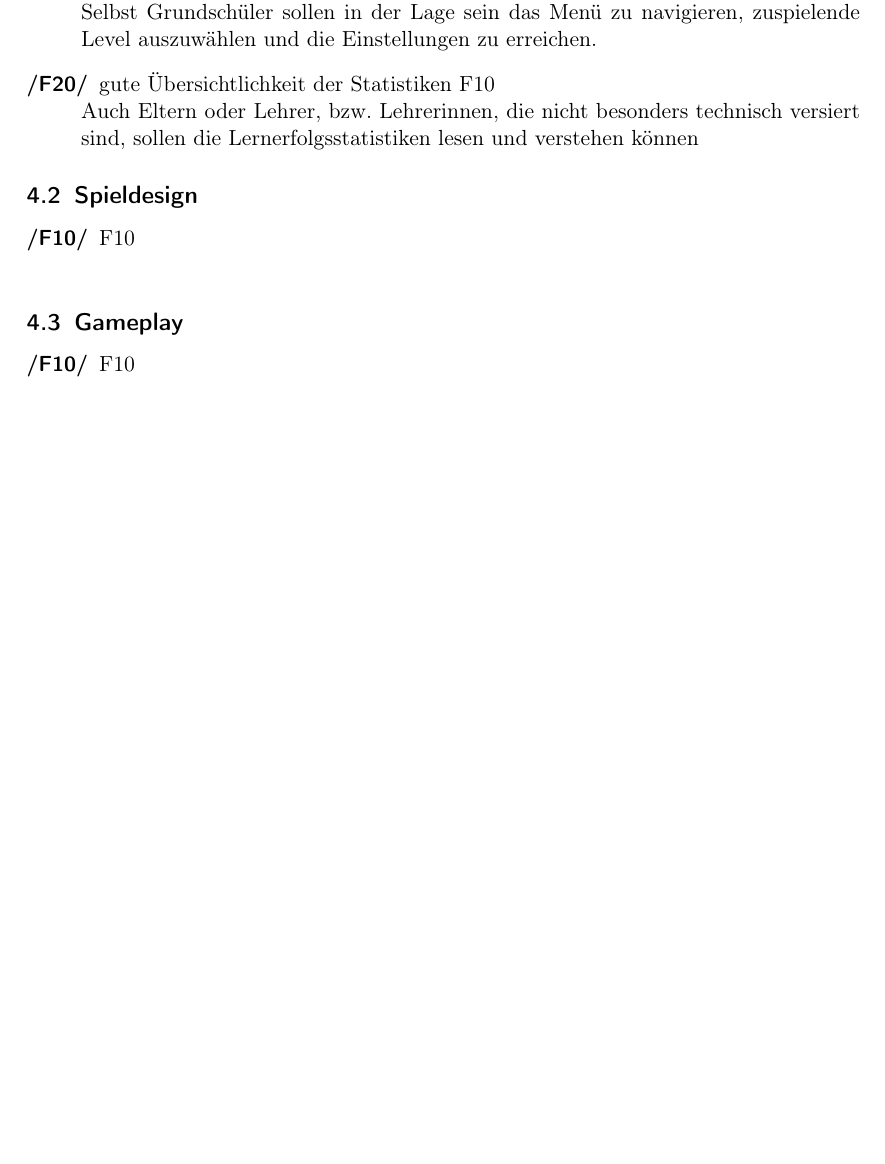
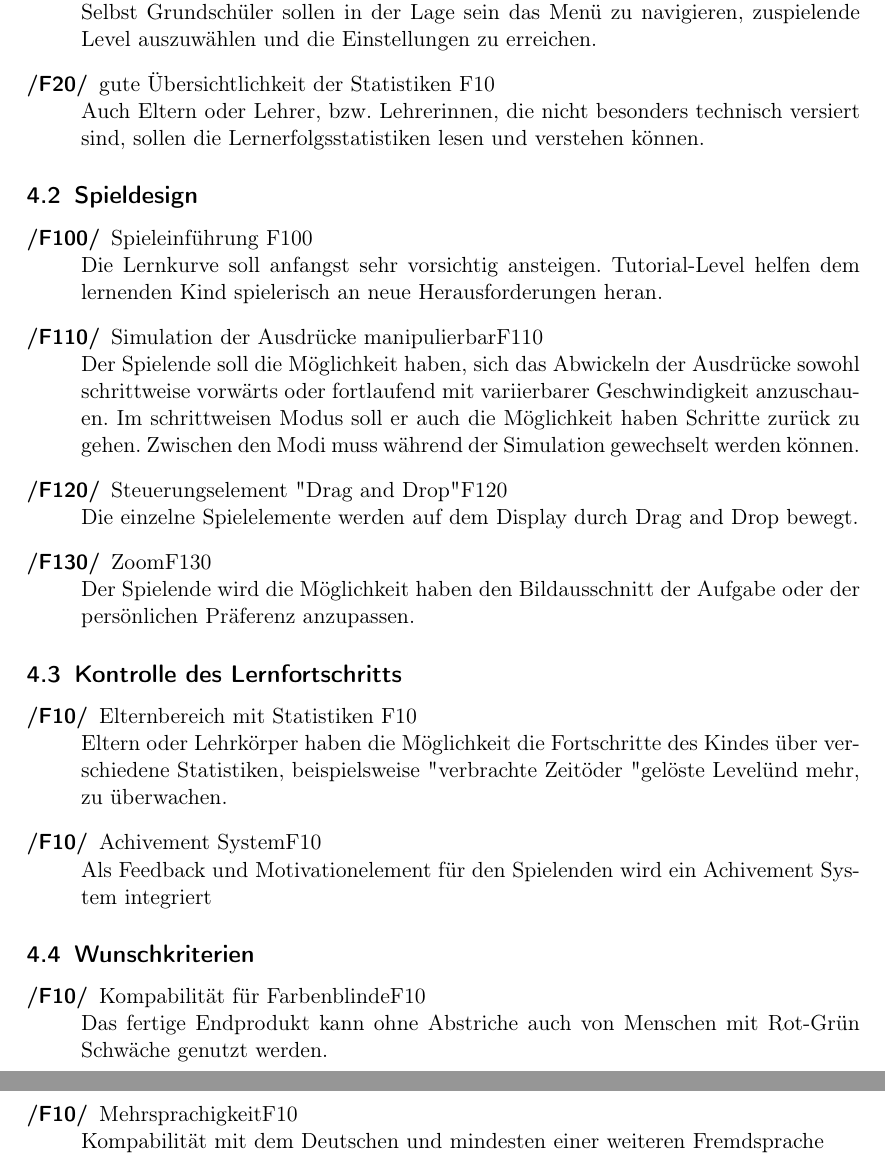
Before and after one commit to vincent23/lambda-alligatoren, a LaTeX document (pflichtenheft/pflichtenheft.tex, which reads pflichtenheft/funktionaleanforderungen.tex): part of page 6 of 11 before the commit and two parts of pages 6 and 7 of 12 after it, the two joined at a grey line, cut so that both start at the same text, the shorter picture padded with empty space. Compiled offline with pdfLaTeX.

Commit message:
Add all bulletpoints from meeting

```diff
--- a/pflichtenheft/funktionaleanforderungen.tex
+++ b/pflichtenheft/funktionaleanforderungen.tex
@@ -6,18 +6,38 @@
 	\item[/F10/] einfache Navigation im Spiel{F10} \newline
 	Selbst Grundschüler sollen in der Lage sein das Menü zu navigieren, zuspielende Level auszuwählen und die Einstellungen zu erreichen.
 	\item[/F20/] gute Übersichtlichkeit der Statistiken {F10} \newline
-	Auch  Eltern oder Lehrer, bzw. Lehrerinnen, die nicht besonders technisch versiert sind, sollen die Lernerfolgsstatistiken lesen und verstehen können
+	Auch  Eltern oder Lehrer, bzw. Lehrerinnen, die nicht besonders technisch versiert sind, sollen die Lernerfolgsstatistiken lesen und verstehen können.
 \end{description}
 
 \subsection{Spieldesign}
 
 \begin{description}
-	\item[/F10/] {F10} \newline
+	\item[/F100/] Spieleinführung {F100} \newline
+	Die Lernkurve soll anfangst sehr vorsichtig ansteigen. Tutorial-Level helfen dem lernenden Kind spielerisch an neue Herausforderungen heran.
+	\item[/F110/] Simulation der Ausdrücke manipulierbar{F110} \newline
+	Der Spielende soll die Möglichkeit haben, sich das Abwickeln der Ausdrücke sowohl schrittweise vorwärts oder fortlaufend mit variierbarer Geschwindigkeit anzuschauen. Im schrittweisen Modus soll er auch die Möglichkeit haben Schritte zurück zu gehen. Zwischen den Modi muss während der Simulation gewechselt werden können.
+	\item[/F120/] Steuerungselement "Drag and Drop"{F120} \newline
+	Die einzelne Spielelemente werden auf dem Display durch Drag and Drop bewegt.
+	\item[/F130/] Zoom{F130} \newline
+	Der Spielende wird die Möglichkeit haben den Bildausschnitt der Aufgabe oder der persönlichen Präferenz anzupassen.
+
 \end{description}
 
 
-\subsection{Gameplay}
+\subsection{Kontrolle des Lernfortschritts}
 
 \begin{description}
-	\item[/F10/] {F10} \newline
+	\item[/F10/] Elternbereich mit Statistiken {F10} \newline
+	Eltern oder Lehrkörper haben die Möglichkeit die Fortschritte des Kindes über verschiedene Statistiken, beispielsweise "verbrachte Zeit" oder "gelöste Level" und mehr,  zu überwachen.
+	\item[/F10/] Achivement System{F10} \newline
+	Als Feedback und Motivationelement für den Spielenden wird ein Achivement System integriert
 \end{description}
+
+\subsection{Wunschkriterien}
+
+\begin{description}
+	\item[/F10/]Kompabilität für Farbenblinde{F10} \newline
+	Das fertige Endprodukt kann ohne Abstriche auch von Menschen mit Rot-Grün Schwäche genutzt werden.
+	\item[/F10/] Mehrsprachigkeit{F10} \newline
+	Kompabilität mit dem Deutschen und mindesten einer weiteren Fremdsprache
+\end{description}
```
